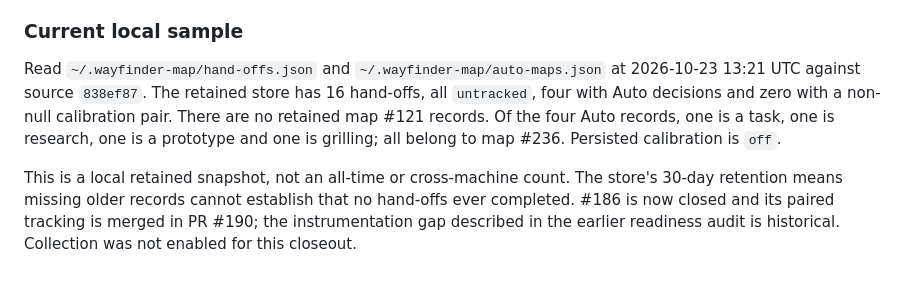
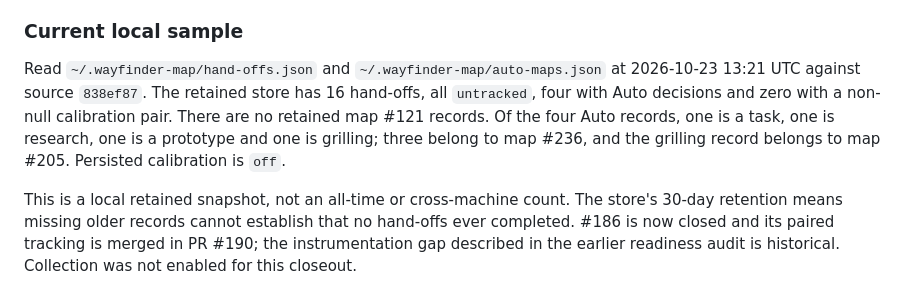
Before and after one commit to RAbdelrhman/wayfinder-map, a Markdown page: docs/design/auto-tier-and-provider-usage.md, the part around one of its changes. Drawn GitHub-style.

Commit message:
docs: correct retained hand-off map attribution

```diff
--- a/docs/design/auto-tier-and-provider-usage.md
+++ b/docs/design/auto-tier-and-provider-usage.md
@@ -192,7 +192,7 @@ Ramon explicitly chose "Close as inconclusive with the current evidence, waiving
 
 ### Current local sample
 
-Read `~/.wayfinder-map/hand-offs.json` and `~/.wayfinder-map/auto-maps.json` at 2026-10-23 13:21 UTC against source `838ef87`. The retained store has 16 hand-offs, all `untracked`, four with Auto decisions and zero with a non-null calibration pair. There are no retained map #121 records. Of the four Auto records, one is a task, one is research, one is a prototype and one is grilling; all belong to map #236. Persisted calibration is `off`.
+Read `~/.wayfinder-map/hand-offs.json` and `~/.wayfinder-map/auto-maps.json` at 2026-10-23 13:21 UTC against source `838ef87`. The retained store has 16 hand-offs, all `untracked`, four with Auto decisions and zero with a non-null calibration pair. There are no retained map #121 records. Of the four Auto records, one is a task, one is research, one is a prototype and one is grilling; three belong to map #236, and the grilling record belongs to map #205. Persisted calibration is `off`.
 
 This is a local retained snapshot, not an all-time or cross-machine count. The store's 30-day retention means missing older records cannot establish that no hand-offs ever completed. #186 is now closed and its paired tracking is merged in PR #190; the instrumentation gap described in the earlier readiness audit is historical. Collection was not enabled for this closeout.
 
```
Also changed, not shown: other parts of docs/design/auto-tier-and-provider-usage.md (+1 -1 lines).
